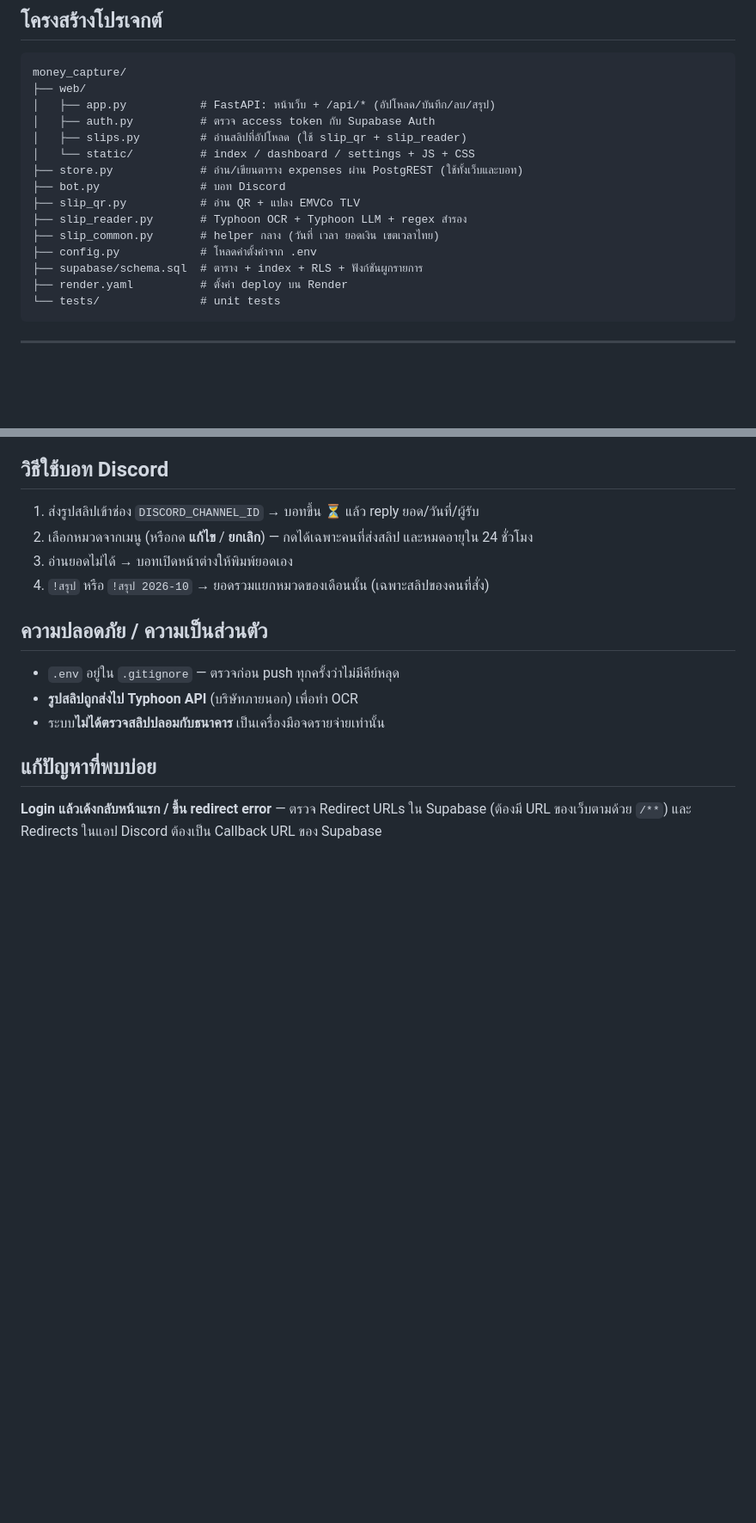
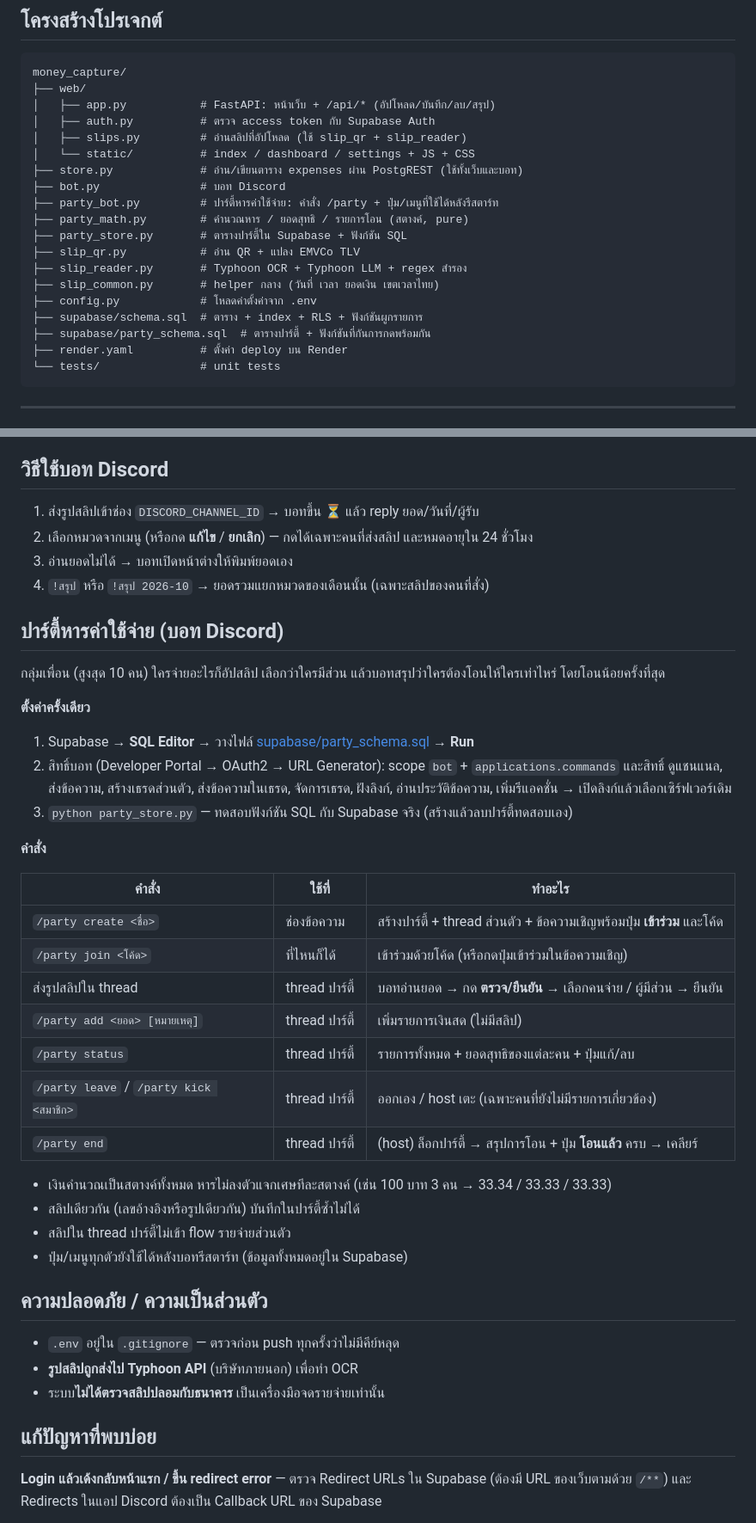
Before and after one commit to Sanbible/money_captuer, a Markdown page: README.md, 2 parts joined by grey strips. Shown at 86% size. GitHub-like rendering; blank space fills up the shorter version.

Commit message:
docs: party feature
Co-Authored-By: Claude Opus 5.5 <noreply@anthropic.com>

````diff
--- a/README.md
+++ b/README.md
@@ -57,11 +58,15 @@ money_capture/
 │   └── static/          # index / dashboard / settings + JS + CSS
 ├── store.py             # อ่าน/เขียนตาราง expenses ผ่าน PostgREST (ใช้ทั้งเว็บและบอท)
 ├── bot.py               # บอท Discord
+├── party_bot.py         # ปาร์ตี้หารค่าใช้จ่าย: คำสั่ง /party + ปุ่ม/เมนูที่ใช้ได้หลังรีสตาร์ท
+├── party_math.py        # คำนวณหาร / ยอดสุทธิ / รายการโอน (สตางค์, pure)
+├── party_store.py       # ตารางปาร์ตี้ใน Supabase + ฟังก์ชัน SQL
 ├── slip_qr.py           # อ่าน QR + แปลง EMVCo TLV
 ├── slip_reader.py       # Typhoon OCR + Typhoon LLM + regex สำรอง
 ├── slip_common.py       # helper กลาง (วันที่ เวลา ยอดเงิน เขตเวลาไทย)
 ├── config.py            # โหลดค่าตั้งค่าจาก .env
 ├── supabase/schema.sql  # ตาราง + index + RLS + ฟังก์ชันผูกรายการ
+├── supabase/party_schema.sql  # ตารางปาร์ตี้ + ฟังก์ชันที่กันการกดพร้อมกัน
 ├── render.yaml          # ตั้งค่า deploy บน Render
 └── tests/               # unit tests
 ```
@@ -143,6 +148,34 @@ python bot.py                                                         # บอ
 3. อ่านยอดไม่ได้ → บอทเปิดหน้าต่างให้พิมพ์ยอดเอง
 4. `!สรุป` หรือ `!สรุป 2026-10` → ยอดรวมแยกหมวดของเดือนนั้น (เฉพาะสลิปของคนที่สั่ง)
 
+## ปาร์ตี้หารค่าใช้จ่าย (บอท Discord)
+
+กลุ่มเพื่อน (สูงสุด 10 คน) ใครจ่ายอะไรก็อัปสลิป เลือกว่าใครมีส่วน แล้วบอทสรุปว่าใครต้องโอนให้ใครเท่าไหร่ โดยโอนน้อยครั้งที่สุด
+
+**ตั้งค่าครั้งเดียว**
+1. Supabase → **SQL Editor** → วางไฟล์ [supabase/party_schema.sql](supabase/party_schema.sql) → **Run**
+2. สิทธิ์บอท (Developer Portal → OAuth2 → URL Generator): scope `bot` + `applications.commands` และสิทธิ์
+   ดูแชนแนล, ส่งข้อความ, สร้างเธรดส่วนตัว, ส่งข้อความในเธรด, จัดการเธรด, ฝังลิงก์, อ่านประวัติข้อความ, เพิ่มรีแอคชั่น
+   → เปิดลิงก์แล้วเลือกเซิร์ฟเวอร์เดิม
+3. `python party_store.py` — ทดสอบฟังก์ชัน SQL กับ Supabase จริง (สร้างแล้วลบปาร์ตี้ทดสอบเอง)
+
+**คำสั่ง**
+
+| คำสั่ง | ใช้ที่ | ทำอะไร |
+|---|---|---|
+| `/party create <ชื่อ>` | ช่องข้อความ | สร้างปาร์ตี้ + thread ส่วนตัว + ข้อความเชิญพร้อมปุ่ม **เข้าร่วม** และโค้ด |
+| `/party join <โค้ด>` | ที่ไหนก็ได้ | เข้าร่วมด้วยโค้ด (หรือกดปุ่มเข้าร่วมในข้อความเชิญ) |
+| ส่งรูปสลิปใน thread | thread ปาร์ตี้ | บอทอ่านยอด → กด **ตรวจ/ยืนยัน** → เลือกคนจ่าย / ผู้มีส่วน → ยืนยัน |
+| `/party add <ยอด> [หมายเหตุ]` | thread ปาร์ตี้ | เพิ่มรายการเงินสด (ไม่มีสลิป) |
+| `/party status` | thread ปาร์ตี้ | รายการทั้งหมด + ยอดสุทธิของแต่ละคน + ปุ่มแก้/ลบ |
+| `/party leave` / `/party kick <สมาชิก>` | thread ปาร์ตี้ | ออกเอง / host เตะ (เฉพาะคนที่ยังไม่มีรายการเกี่ยวข้อง) |
+| `/party end` | thread ปาร์ตี้ | (host) ล็อกปาร์ตี้ → สรุปการโอน + ปุ่ม **โอนแล้ว** ครบ → เคลียร์ |
+
+- เงินคำนวณเป็นสตางค์ทั้งหมด หารไม่ลงตัวแจกเศษทีละสตางค์ (เช่น 100 บาท 3 คน → 33.34 / 33.33 / 33.33)
+- สลิปเดียวกัน (เลขอ้างอิงหรือรูปเดียวกัน) บันทึกในปาร์ตี้ซ้ำไม่ได้
+- สลิปใน thread ปาร์ตี้ไม่เข้า flow รายจ่ายส่วนตัว
+- ปุ่ม/เมนูทุกตัวยังใช้ได้หลังบอทรีสตาร์ท (ข้อมูลทั้งหมดอยู่ใน Supabase)
+
 ## ความปลอดภัย / ความเป็นส่วนตัว
 
 - `.env` อยู่ใน `.gitignore` — ตรวจก่อน push ทุกครั้งว่าไม่มีคีย์หลุด
````
Also changed, not shown: other parts of README.md (+1 -0 lines).
